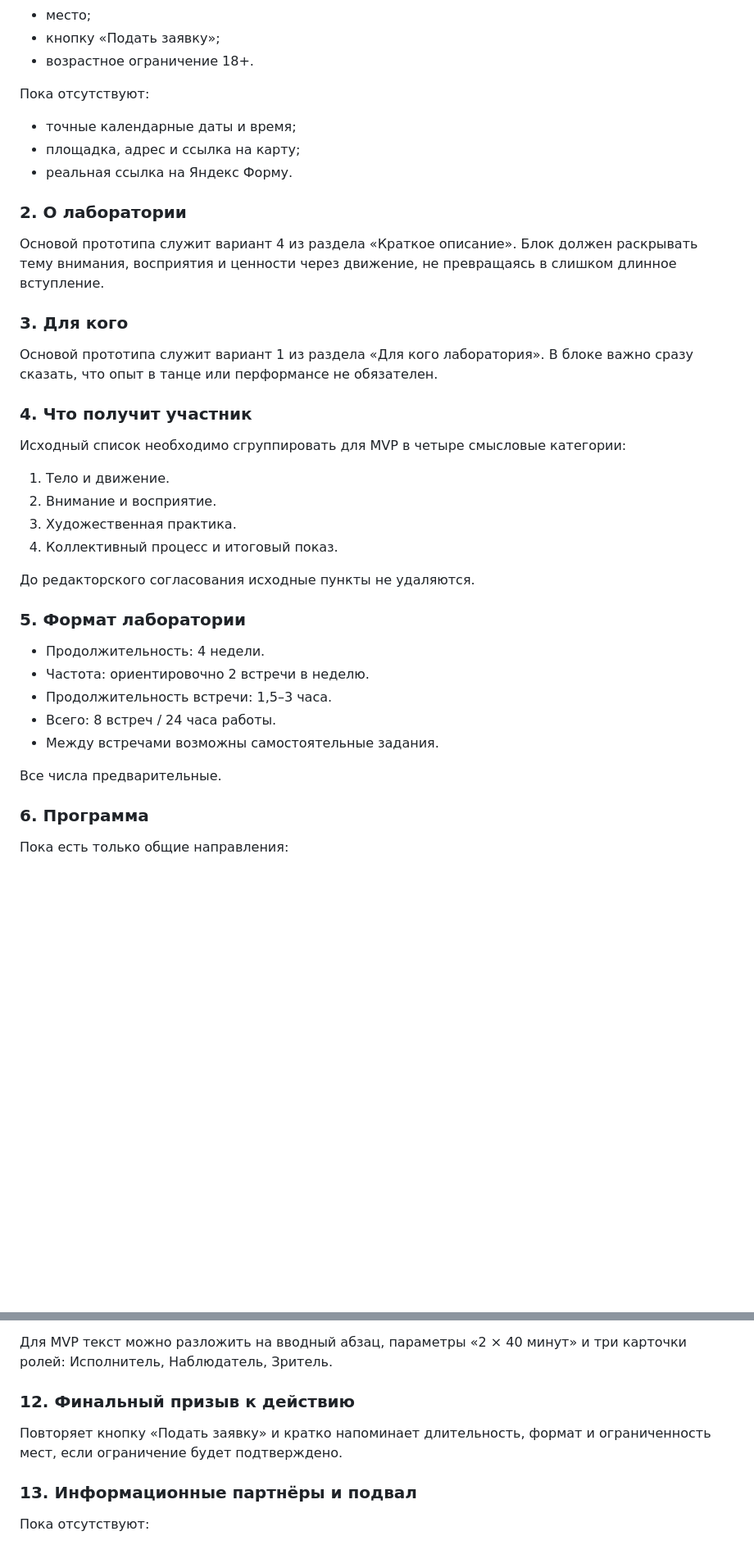
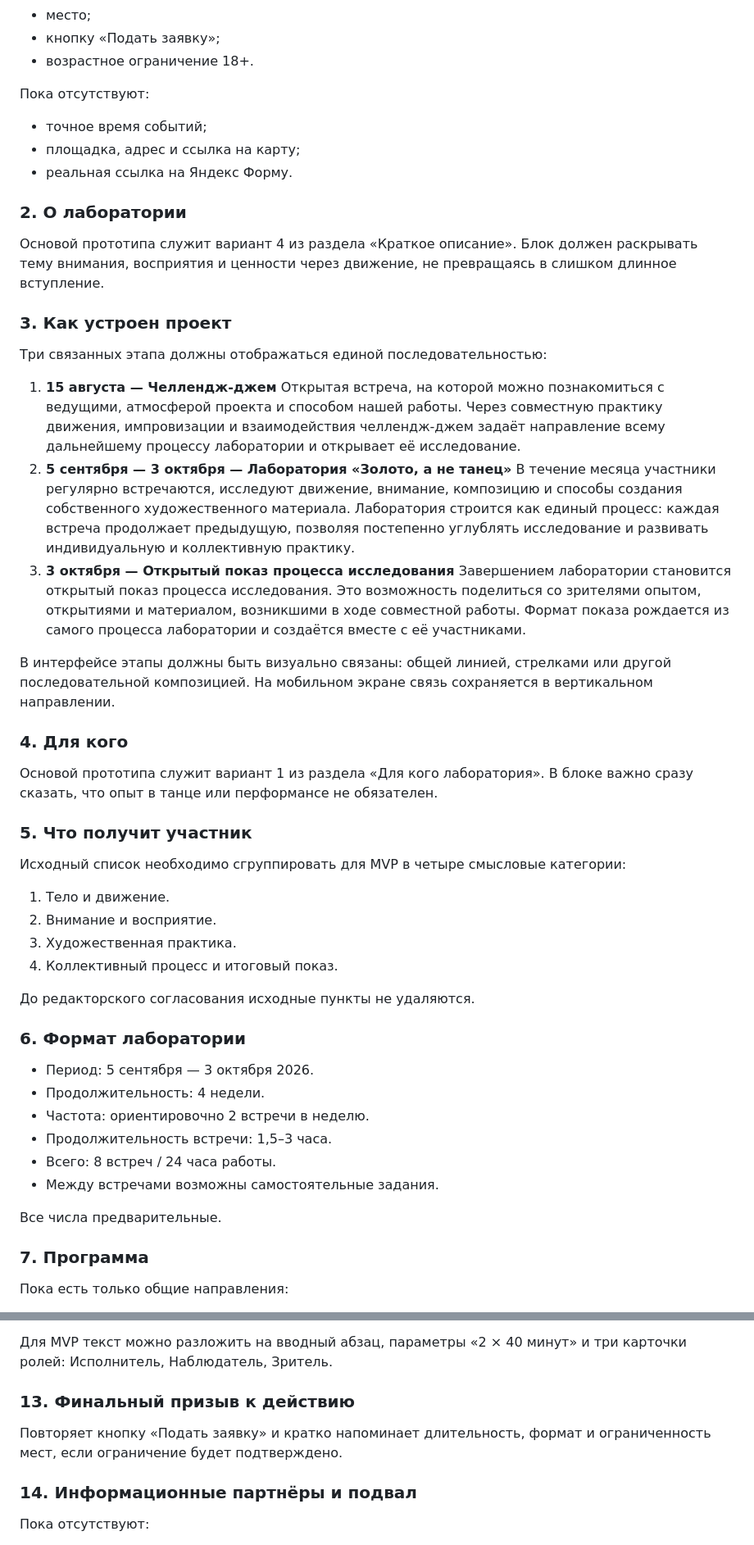
Before and after one commit to rouelboom/perfeed, a Markdown page: content/event-content-draft.md, 2 parts joined by grey strips. Shown at 82% size. Drawn GitHub-style; blank space fills up the shorter version.

Commit message:
docs: добавить этапы проекта и уточнить даты

```diff
--- a/content/event-content-draft.md
+++ b/content/event-content-draft.md
@@ -43,7 +44,7 @@
 
 Пока отсутствуют:
 
-- точные календарные даты и время;
+- точное время событий;
 - площадка, адрес и ссылка на карту;
 - реальная ссылка на Яндекс Форму.
 
@@ -51,11 +52,24 @@
 
 Основой прототипа служит вариант 4 из раздела «Краткое описание». Блок должен раскрывать тему внимания, восприятия и ценности через движение, не превращаясь в слишком длинное вступление.
 
-### 3. Для кого
+### 3. Как устроен проект
+
+Три связанных этапа должны отображаться единой последовательностью:
+
+1. **15 августа — Челлендж-джем**
+   Открытая встреча, на которой можно познакомиться с ведущими, атмосферой проекта и способом нашей работы. Через совместную практику движения, импровизации и взаимодействия челлендж-джем задаёт направление всему дальнейшему процессу лаборатории и открывает её исследование.
+2. **5 сентября — 3 октября — Лаборатория «Золото, а не танец»**
+   В течение месяца участники регулярно встречаются, исследуют движение, внимание, композицию и способы создания собственного художественного материала. Лаборатория строится как единый процесс: каждая встреча продолжает предыдущую, позволяя постепенно углублять исследование и развивать индивидуальную и коллективную практику.
+3. **3 октября — Открытый показ процесса исследования**
+   Завершением лаборатории становится открытый показ процесса исследования. Это возможность поделиться со зрителями опытом, открытиями и материалом, возникшими в ходе совместной работы. Формат показа рождается из самого процесса лаборатории и создаётся вместе с её участниками.
+
+В интерфейсе этапы должны быть визуально связаны: общей линией, стрелками или другой последовательной композицией. На мобильном экране связь сохраняется в вертикальном направлении.
+
+### 4. Для кого
 
 Основой прототипа служит вариант 1 из раздела «Для кого лаборатория». В блоке важно сразу сказать, что опыт в танце или перформансе не обязателен.
 
-### 4. Что получит участник
+### 5. Что получит участник
 
 Исходный список необходимо сгруппировать для MVP в четыре смысловые категории:
 
@@ -66,8 +80,9 @@
 
 До редакторского согласования исходные пункты не удаляются.
 
-### 5. Формат лаборатории
+### 6. Формат лаборатории
 
+- Период: 5 сентября — 3 октября 2026.
 - Продолжительность: 4 недели.
 - Частота: ориентировочно 2 встречи в неделю.
 - Продолжительность встречи: 1,5–3 часа.
@@ -76,7 +91,7 @@
 
 Все числа предварительные.
 
-### 6. Программа
+### 7. Программа
 
 Пока есть только общие направления:
 
@@ -153,11 +170,11 @@
 
 Для MVP текст можно разложить на вводный абзац, параметры «2 × 40 минут» и три карточки ролей: Исполнитель, Наблюдатель, Зритель.
 
-### 12. Финальный призыв к действию
+### 13. Финальный призыв к действию
 
 Повторяет кнопку «Подать заявку» и кратко напоминает длительность, формат и ограниченность мест, если ограничение будет подтверждено.
 
-### 13. Информационные партнёры и подвал
+### 14. Информационные партнёры и подвал
 
 Пока отсутствуют:
 
```
Also changed, not shown: other parts of content/event-content-draft.md (+14 -11 lines), docs/wireframes/mvp-page-wireframe.md (+62 -43 lines), 1 other file.
